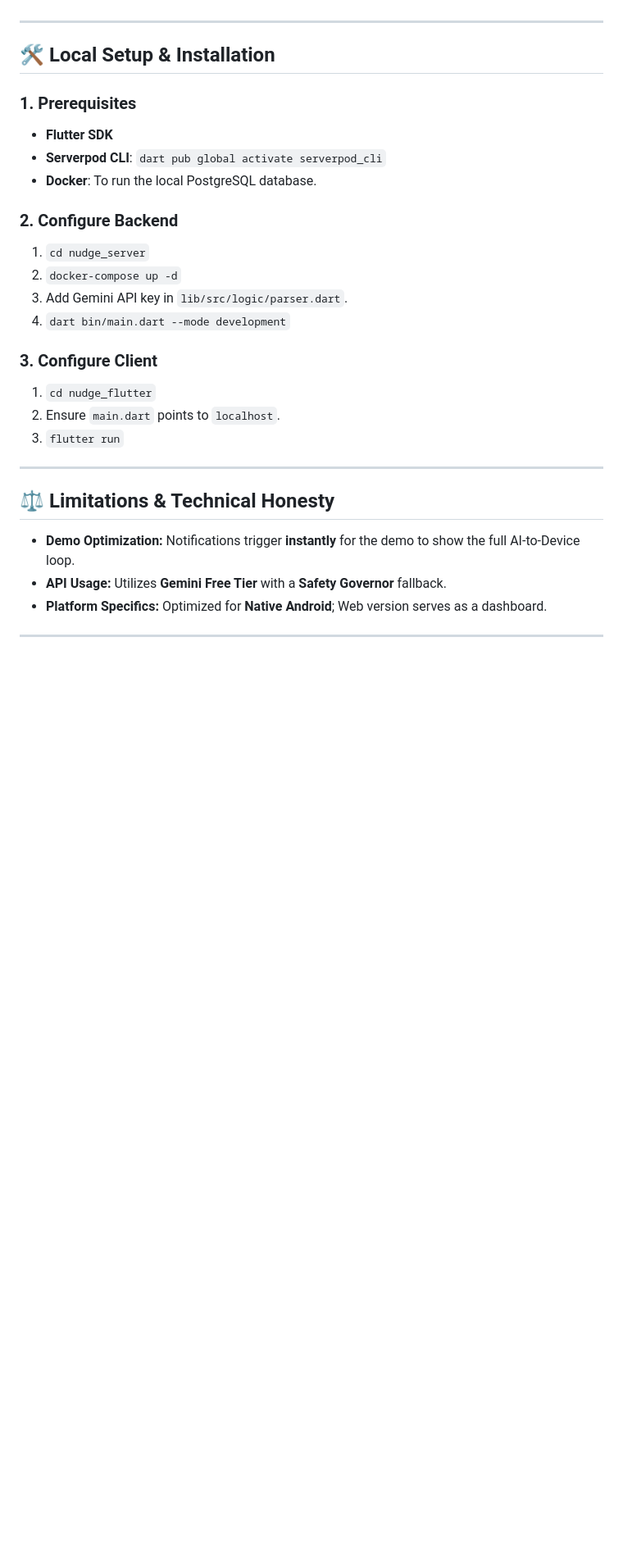
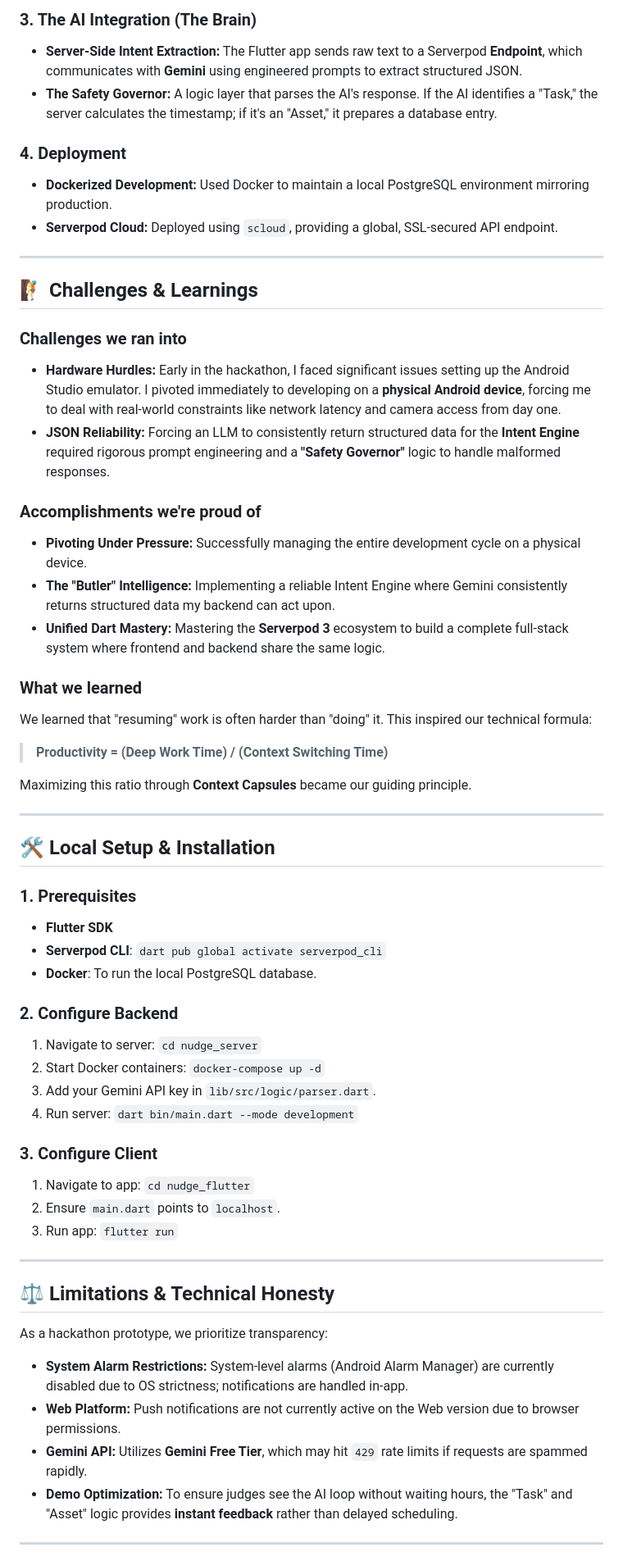
Before and after one commit to CH4RUU/nudge, a Markdown page: README.md, the part around one of its changes. Shown at 82% size. Drawn GitHub-style; blank space fills up the shorter version.

```diff
--- a/README.md
+++ b/README.md
@@ -50,3 +92,29 @@ We utilized a **"Monolith-First" Full-Stack Dart** approach to ensure maximum re
+### 3. The AI Integration (The Brain)
+* **Server-Side Intent Extraction:** The Flutter app sends raw text to a Serverpod **Endpoint**, which communicates with **Gemini** using engineered prompts to extract structured JSON.
+* **The Safety Governor:** A logic layer that parses the AI's response. If the AI identifies a "Task," the server calculates the timestamp; if it's an "Asset," it prepares a database entry.
+
+### 4. Deployment
+* **Dockerized Development:** Used Docker to maintain a local PostgreSQL environment mirroring production.
+* **Serverpod Cloud:** Deployed using `scloud`, providing a global, SSL-secured API endpoint.
+
+---
+
+## 🧗 Challenges & Learnings
+
+### Challenges we ran into
+* **Hardware Hurdles:** Early in the hackathon, I faced significant issues setting up the Android Studio emulator. I pivoted immediately to developing on a **physical Android device**, forcing me to deal with real-world constraints like network latency and camera access from day one.
+* **JSON Reliability:** Forcing an LLM to consistently return structured data for the **Intent Engine** required rigorous prompt engineering and a **"Safety Governor"** logic to handle malformed responses.
+
+### Accomplishments we're proud of
+* **Pivoting Under Pressure:** Successfully managing the entire development cycle on a physical device.
+* **The "Butler" Intelligence:** Implementing a reliable Intent Engine where Gemini consistently returns structured data my backend can act upon.
+* **Unified Dart Mastery:** Mastering the **Serverpod 3** ecosystem to build a complete full-stack system where frontend and backend share the same logic.
+
+### What we learned
+We learned that "resuming" work is often harder than "doing" it. This inspired our technical formula:
+> **Productivity = (Deep Work Time) / (Context Switching Time)**
+
+Maximizing this ratio through **Context Capsules** became our guiding principle.
 
 ---
 
@@ -58,22 +126,24 @@ We utilized a **"Monolith-First" Full-Stack Dart** approach to ensure maximum re
 * **Docker**: To run the local PostgreSQL database.
 
 ### 2. Configure Backend
-1. `cd nudge_server`
-2. `docker-compose up -d`
-3. Add Gemini API key in `lib/src/logic/parser.dart`.
-4. `dart bin/main.dart --mode development`
+1.  Navigate to server: `cd nudge_server`
+2.  Start Docker containers: `docker-compose up -d`
+3.  Add your Gemini API key in `lib/src/logic/parser.dart`.
+4.  Run server: `dart bin/main.dart --mode development`
 
 ### 3. Configure Client
-1. `cd nudge_flutter`
-2. Ensure `main.dart` points to `localhost`.
-3. `flutter run`
+1.  Navigate to app: `cd nudge_flutter`
+2.  Ensure `main.dart` points to `localhost`.
+3.  Run app: `flutter run`
 
 ---
 
 ## ⚖️ Limitations & Technical Honesty
-* **Demo Optimization:** Notifications trigger **instantly** for the demo to show the full AI-to-Device loop.
-* **API Usage:** Utilizes **Gemini Free Tier** with a **Safety Governor** fallback.
-* **Platform Specifics:** Optimized for **Native Android**; Web version serves as a dashboard.
+As a hackathon prototype, we prioritize transparency:
+* **System Alarm Restrictions:** System-level alarms (Android Alarm Manager) are currently disabled due to OS strictness; notifications are handled in-app.
+* **Web Platform:** Push notifications are not currently active on the Web version due to browser permissions.
+* **Gemini API:** Utilizes **Gemini Free Tier**, which may hit `429` rate limits if requests are spammed rapidly.
+* **Demo Optimization:** To ensure judges see the AI loop without waiting hours, the "Task" and "Asset" logic provides **instant feedback** rather than delayed scheduling.
 
 ---
 
```
Also changed, not shown: other parts of README.md (+83 -34 lines).
